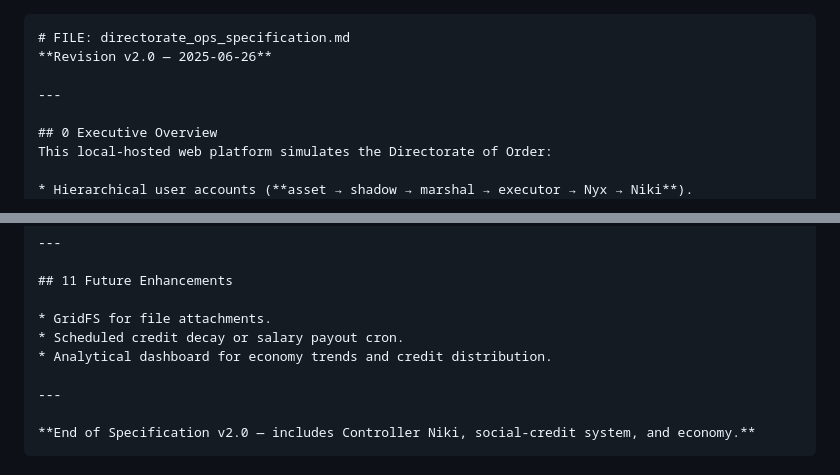
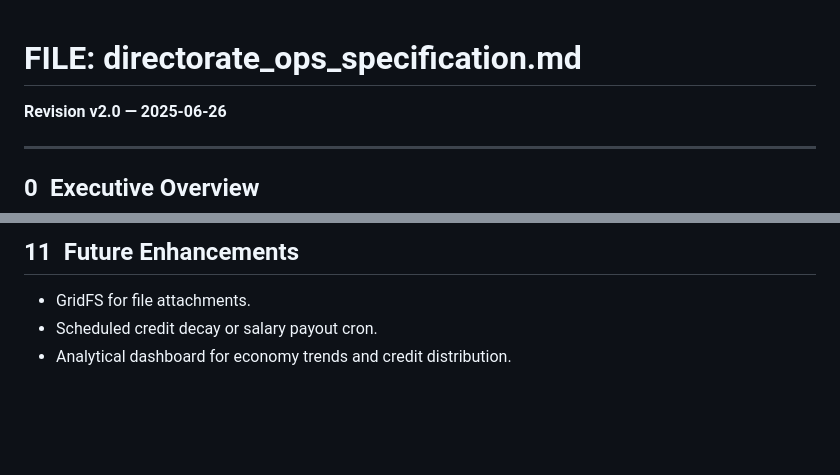
Before and after one commit to NikiFe/directorate, a Markdown page: directorate_ops_specification.md, 2 parts joined by grey strips. GitHub-like rendering; blank space fills up the shorter version.

````diff
--- a/directorate_ops_specification.md
+++ b/directorate_ops_specification.md
@@ -1,4 +1,3 @@
-```markdown
 # FILE: directorate_ops_specification.md
 **Revision v2.0 — 2025-06-26**
 
@@ -226,8 +225,3 @@ JWT\_SECRET=<random>
 * GridFS for file attachments.
 * Scheduled credit decay or salary payout cron.
 * Analytical dashboard for economy trends and credit distribution.
-
----
-
-**End of Specification v2.0 — includes Controller Niki, social-credit system, and economy.**
-```
````
